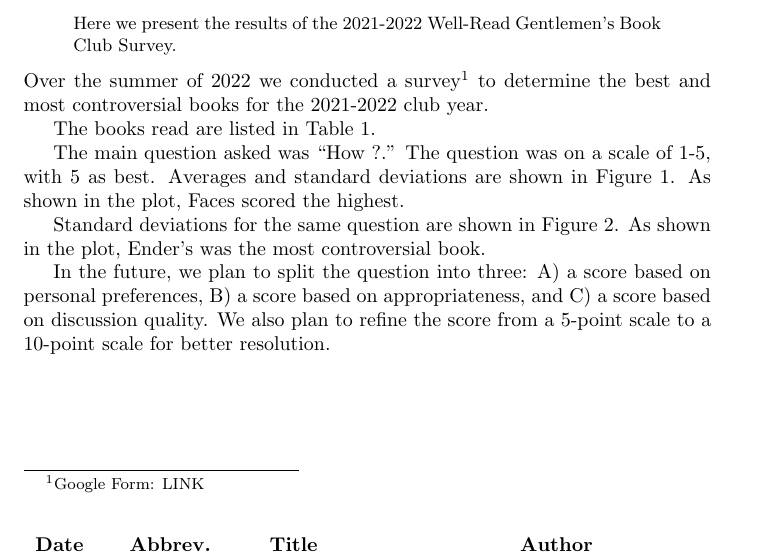
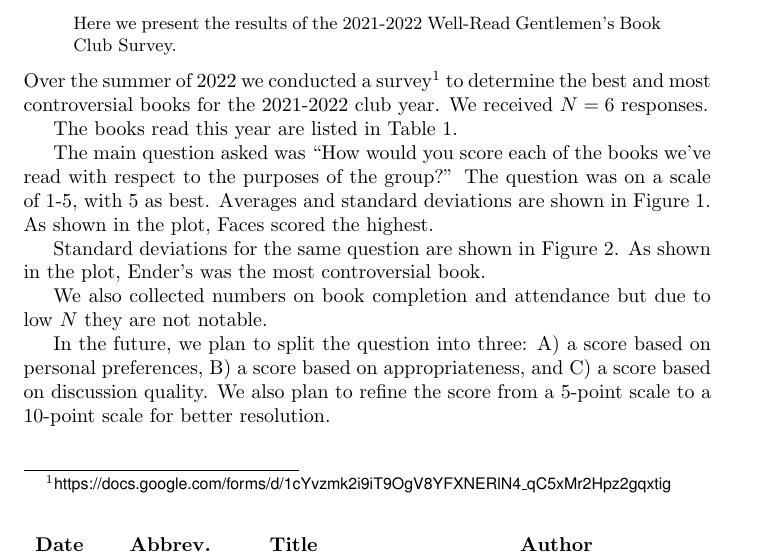
Before and after one commit to j-woz/book-scores-2022, a LaTeX paper (report.tex): part of page 1 of 2, cut so that both start at the same text. Compiled offline with pdfLaTeX.

Commit message:
Sending to Antonelli

```diff
--- a/report.tex
+++ b/report.tex
@@ -2,11 +2,10 @@
 \documentclass{article}
 
 \usepackage{graphicx}
+\usepackage{helvet}
 
 \newcommand{\B}[1]{\textbf{#1}}
-%% Plot
 \newcommand{\PLOT}[1]{Figure~\ref{plot:#1}}
-%% Table
 \newcommand{\TABLE}[1]{Table~\ref{table:#1}}
 
 \begin{document}
@@ -21,27 +20,29 @@
 \noindent Here we present the results of the 2021-2022 Well-Read Gentlemen's Book Club Survey.
 \end{abstract}
 
-\noindent Over the summer of 2022 we conducted a survey\footnote{Google Form: LINK} to determine the best and most controversial books for the 2021-2022 club year.
+\noindent Over the summer of 2022 we conducted a survey\footnote{
+{\sffamily https://docs.google.com/forms/d/1cYvzmk2i9iT9OgV8YFXNERlN4\_qC5xMr2Hpz2gqxtig}} to determine the best and most controversial books for the 2021-2022 club year.
+We received $N=6$ responses.
 
-The books read are listed in \TABLE{books}.
+The books read this year are listed in \TABLE{books}.
 
 \begin{table}
   \begin{tabular}{llll}
     \B{Date} & \B{Abbrev.} & \B{Title} & \B{Author} \\ \hline \hline
-    Sep.  8 &  \B{C\&P} & Crime and Punishment & Fyodor Dostoyevski \\
-    Oct. 11 & \B{Ender's} &  Ender's Game & Orson Scott Card \\
-    Nov.  8 &  \B{Love-Ruins} & Love in the Ruins & Walker Percy \\
-    Dec. 13 &  \B{Leopard} & The Leopard & Giuseppe di Lampedusa \\
-    Jan. 10 & \B{Faces} & Til We Have Faces & C.S. Lewis \\
-    Feb.  7 &  \B{Lear} & King Lear & William Shakespeare \\
-    Mar. 14 &  \B{Iliad} & Iliad & Homer \\
-    Apr. 11 & \B{Confessions} & Confessions & St. Augustine \\
-    May   9 & \B{Violent} & The Violent Bear it Away & Flannery O'Connor \\
+    Sep.  8  & \B{C\&P} & Crime and Punishment & Fyodor Dostoyevski \\
+    Oct. 11  & \B{Ender's} &  Ender's Game & Orson Scott Card \\
+    Nov.  8  & \B{Love-Ruins} & Love in the Ruins & Walker Percy \\
+    Dec. 13  & \B{Leopard} & The Leopard & Giuseppe di Lampedusa \\
+    Jan. 10  & \B{Faces} & Til We Have Faces & C.S. Lewis \\
+    Feb.  7  & \B{Lear} & King Lear & William Shakespeare \\
+    Mar. 14  & \B{Iliad} & Iliad & Homer \\
+    Apr. 11  & \B{Confessions} & Confessions & St. Augustine \\
+    May   9  & \B{Violent} & The Violent Bear it Away & Flannery O'Connor \\
   \end{tabular}
   \caption{Table of books. \label{table:books}}
 \end{table}
 
-The main question asked was ``How ?.''  The question was on a scale of 1-5, with 5 as best.  Averages and standard deviations are shown in \PLOT{scores}.  As shown in the plot, Faces scored the highest.
+The main question asked was ``How would you score each of the books we've read with respect to the purposes of the group?''  The question was on a scale of 1-5, with 5 as best.  Averages and standard deviations are shown in \PLOT{scores}.  As shown in the plot, Faces scored the highest.
 
 \newcommand{\plotwidth}{0.9}
 
@@ -59,6 +60,8 @@ Standard deviations for the same question are shown in \PLOT{stddevs}.  As shown
   \label{plot:stddevs}}
 \end{figure}
 
+We also collected numbers on book completion and attendance but due to low $N$ they are not notable.
+
 In the future, we plan to split the question into three: A) a score based on personal preferences, B) a score based on appropriateness, and C) a score based on discussion quality.  We also plan to refine the score from a 5-point scale to a 10-point scale for better resolution.
 
 \end{document}
```
